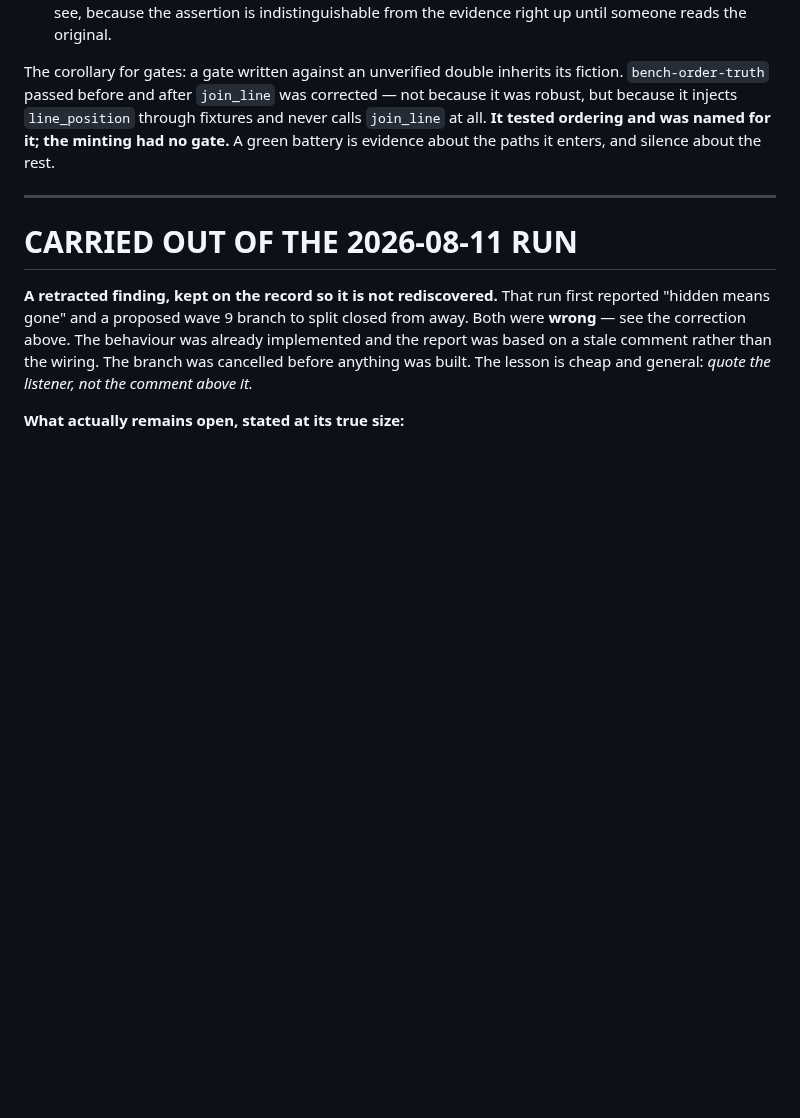
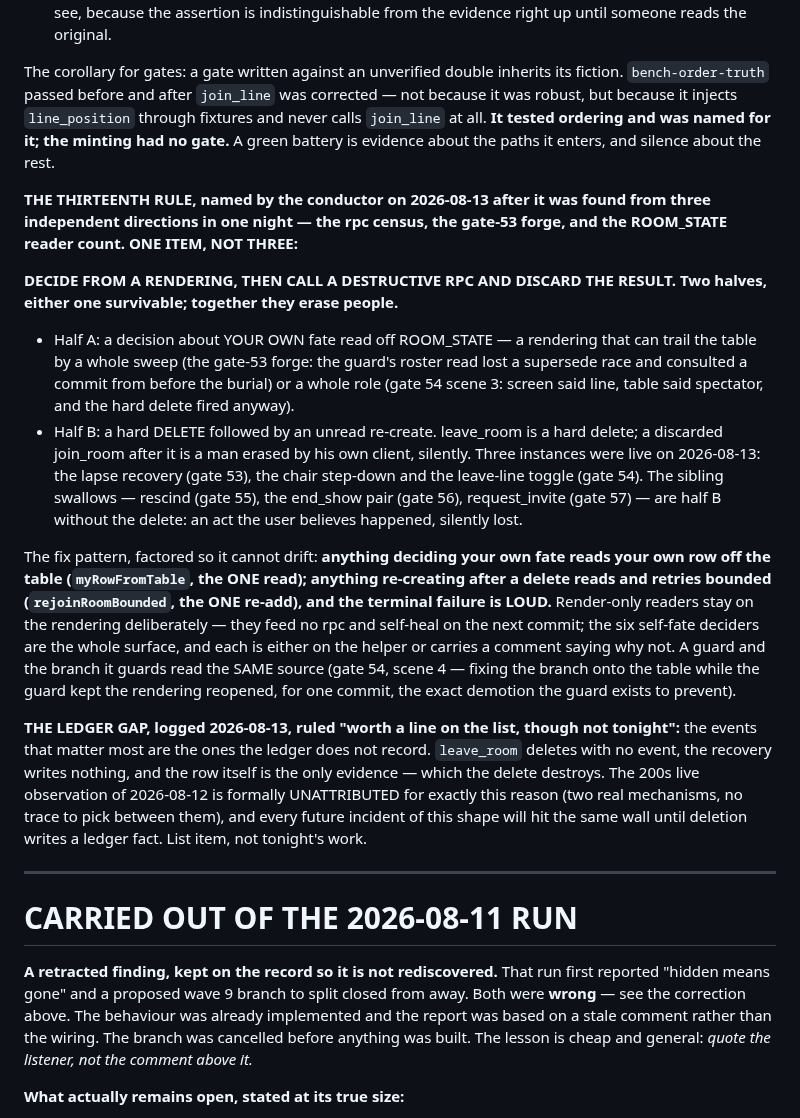
Before and after one commit to nickpeets/afterhours, a Markdown page: tools/AUDIT-2026-08-09-conductor.md, the part around the change. Rendered like a GitHub page; blank space fills up the shorter version.

Commit message:
METHOD: the thirteenth rule (one item, not three) + the ledger gap
Conductor's rulings 2026-08-13, written into METHOD as ordered:

- Rule 13: DECIDE FROM A RENDERING, THEN CALL A DESTRUCTIVE RPC AND
  DISCARD THE RESULT - found from three independent directions in one
  night (rpc census, gate-53 forge, reader count), one item, not three.
  Both halves, the factored fix pattern (myRowFromTable /
  rejoinRoomBounded), the render-reader exemption, and the guard=action
  corollary from gate 54 scene 4.
- The ledger gap: leave_room deletes with no event and the row is the only
  evidence, which the delete destroys; the 200s observation stays
  UNATTRIBUTED for exactly this reason. Listed, not tonight's work.

Co-Authored-By: Claude Fable 5 <noreply@anthropic.com>
Claude-Session: https://claude.ai/code/session_01T49uNLwgyHwoL4SErrRuYH

```diff
--- a/tools/AUDIT-2026-08-09-conductor.md
+++ b/tools/AUDIT-2026-08-09-conductor.md
@@ -788,6 +788,48 @@ through fixtures and never calls `join_line` at all.  **It tested ordering and
 was named for it; the minting had no gate.**  A green battery is evidence about
 the paths it enters, and silence about the rest.
 
+**THE THIRTEENTH RULE, named by the conductor on 2026-08-13 after it was
+found from three independent directions in one night — the rpc census, the
+gate-53 forge, and the ROOM_STATE reader count.  ONE ITEM, NOT THREE:**
+
+**DECIDE FROM A RENDERING, THEN CALL A DESTRUCTIVE RPC AND DISCARD THE
+RESULT.  Two halves, either one survivable; together they erase people.**
+
+- Half A: a decision about YOUR OWN fate read off ROOM_STATE — a rendering
+  that can trail the table by a whole sweep (the gate-53 forge: the guard's
+  roster read lost a supersede race and consulted a commit from before the
+  burial) or a whole role (gate 54 scene 3: screen said line, table said
+  spectator, and the hard delete fired anyway).
+- Half B: a hard DELETE followed by an unread re-create.  leave_room is a
+  hard delete; a discarded join_room after it is a man erased by his own
+  client, silently.  Three instances were live on 2026-08-13: the lapse
+  recovery (gate 53), the chair step-down and the leave-line toggle (gate
+  54).  The sibling swallows — rescind (gate 55), the end_show pair (gate
+  56), request_invite (gate 57) — are half B without the delete: an act the
+  user believes happened, silently lost.
+
+The fix pattern, factored so it cannot drift: **anything deciding your own
+fate reads your own row off the table (`myRowFromTable`, the ONE read);
+anything re-creating after a delete reads and retries bounded
+(`rejoinRoomBounded`, the ONE re-add), and the terminal failure is LOUD.**
+Render-only readers stay on the rendering deliberately — they feed no rpc
+and self-heal on the next commit; the six self-fate deciders are the whole
+surface, and each is either on the helper or carries a comment saying why
+not.  A guard and the branch it guards read the SAME source (gate 54,
+scene 4 — fixing the branch onto the table while the guard kept the
+rendering reopened, for one commit, the exact demotion the guard exists to
+prevent).
+
+**THE LEDGER GAP, logged 2026-08-13, ruled "worth a line on the list,
+though not tonight":** the events that matter most are the ones the ledger
+does not record.  `leave_room` deletes with no event, the recovery writes
+nothing, and the row itself is the only evidence — which the delete
+destroys.  The 200s live observation of 2026-08-12 is formally
+UNATTRIBUTED for exactly this reason (two real mechanisms, no trace to
+pick between them), and every future incident of this shape will hit the
+same wall until deletion writes a ledger fact.  List item, not tonight's
+work.
+
 ---
 
 # CARRIED OUT OF THE 2026-08-11 RUN
```
